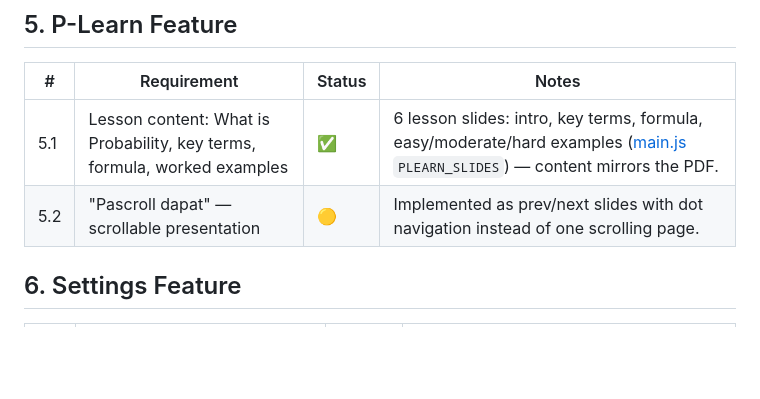
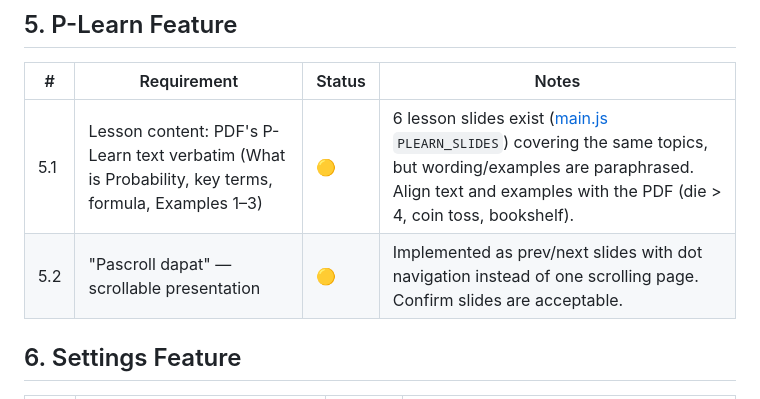
Before and after one commit to Ken-n7/escape-room-probability-game, a Markdown page: docs/requirements-tracking.md, the part around one of its changes. Rendered like a GitHub page; blank space fills up the shorter version.

```diff
--- a/docs/requirements-tracking.md
+++ b/docs/requirements-tracking.md
@@ -54,8 +58,8 @@ Recommendations of the Researchers" PDF + Canva prototype) against the current b
 
 | # | Requirement | Status | Notes |
 |---|-------------|--------|-------|
-| 5.1 | Lesson content: What is Probability, key terms, formula, worked examples | ✅ | 6 lesson slides: intro, key terms, formula, easy/moderate/hard examples ([main.js](../src/main.js) `PLEARN_SLIDES`) — content mirrors the PDF. |
-| 5.2 | "Pascroll dapat" — scrollable presentation | 🟡 | Implemented as prev/next slides with dot navigation instead of one scrolling page. |
+| 5.1 | Lesson content: PDF's P-Learn text verbatim (What is Probability, key terms, formula, Examples 1–3) | 🟡 | 6 lesson slides exist ([main.js](../src/main.js) `PLEARN_SLIDES`) covering the same topics, but wording/examples are paraphrased. Align text and examples with the PDF (die > 4, coin toss, bookshelf). |
+| 5.2 | "Pascroll dapat" — scrollable presentation | 🟡 | Implemented as prev/next slides with dot navigation instead of one scrolling page. Confirm slides are acceptable. |
 
 ## 6. Settings Feature
 
```
Also changed, not shown: other parts of docs/requirements-tracking.md (+32 -17 lines).
